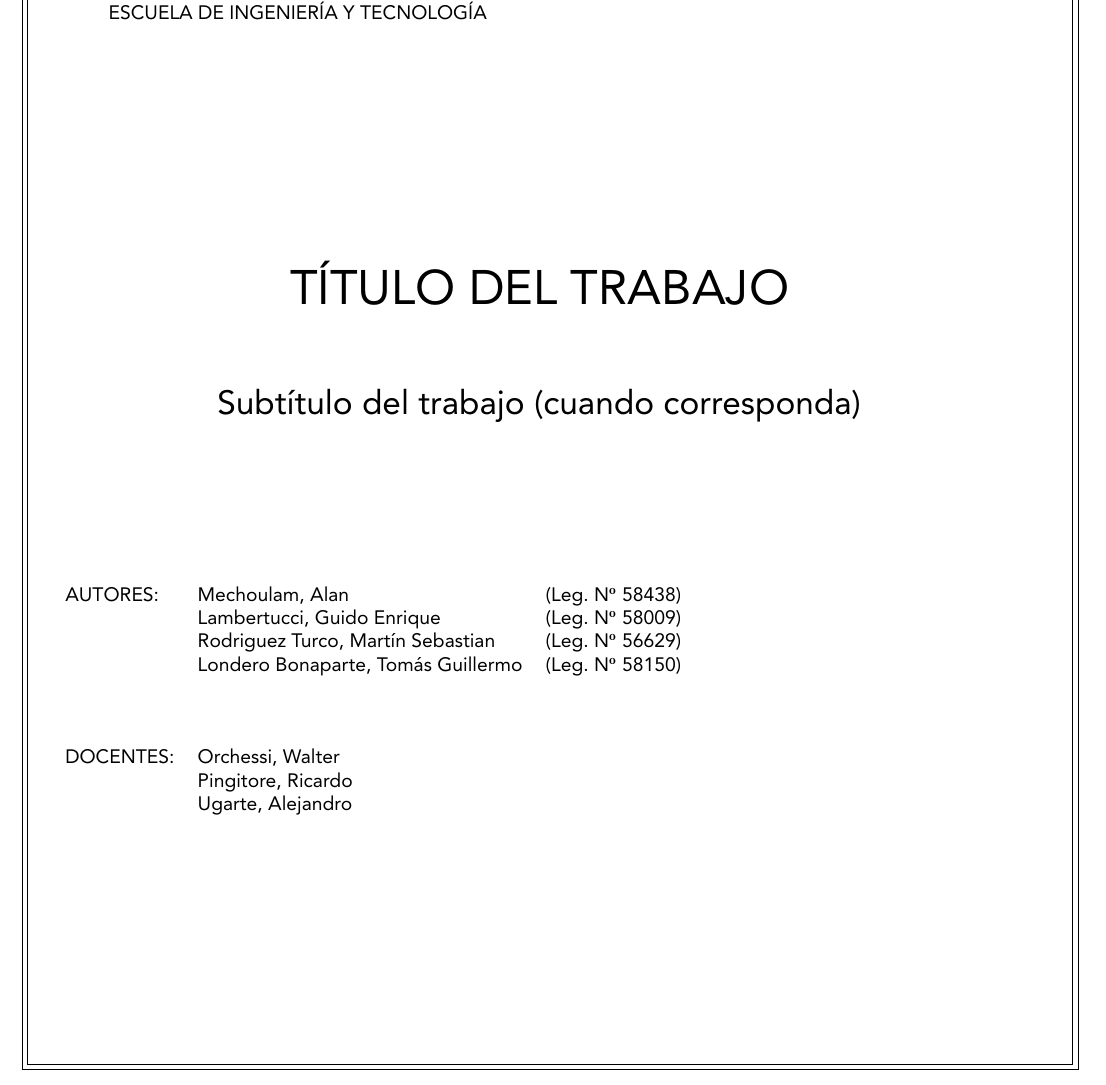
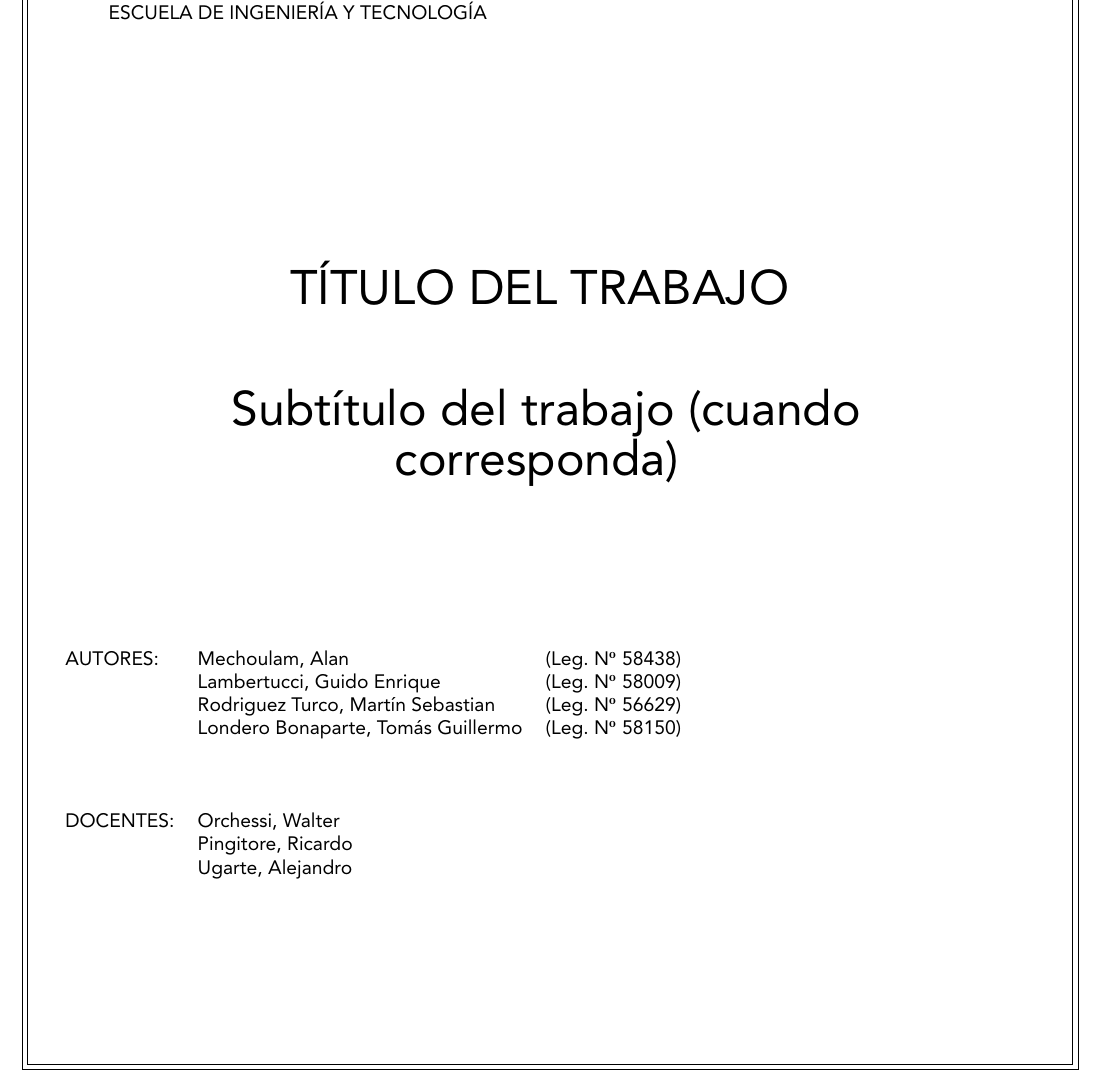
Before and after one commit to tlondero/Dise-o, a LaTeX document (Informe/Informe/Informe.tex, which reads Informe/Informe/Utils/Caratula_1.tex): part of page 1 of 6, cut so that both start at the same text. Compiled offline with XeLaTeX; a missing font is replaced by an installed copy or a similar font.

Commit message:
vetex (?)

```diff
--- a/Informe/Informe/Utils/Caratula_1.tex
+++ b/Informe/Informe/Utils/Caratula_1.tex
@@ -34,7 +34,7 @@
 
 \vspace*{1.5cm}
 
-{\LARGE \textbf{Subtítulo del trabajo (cuando corresponda)} }
+{\Huge \textbf{Subtítulo del trabajo (cuando corresponda)} }
 }
 
 \vspace*{2.5cm}
```
Also changed, not shown: Informe/Informe/Informe.pdf.
